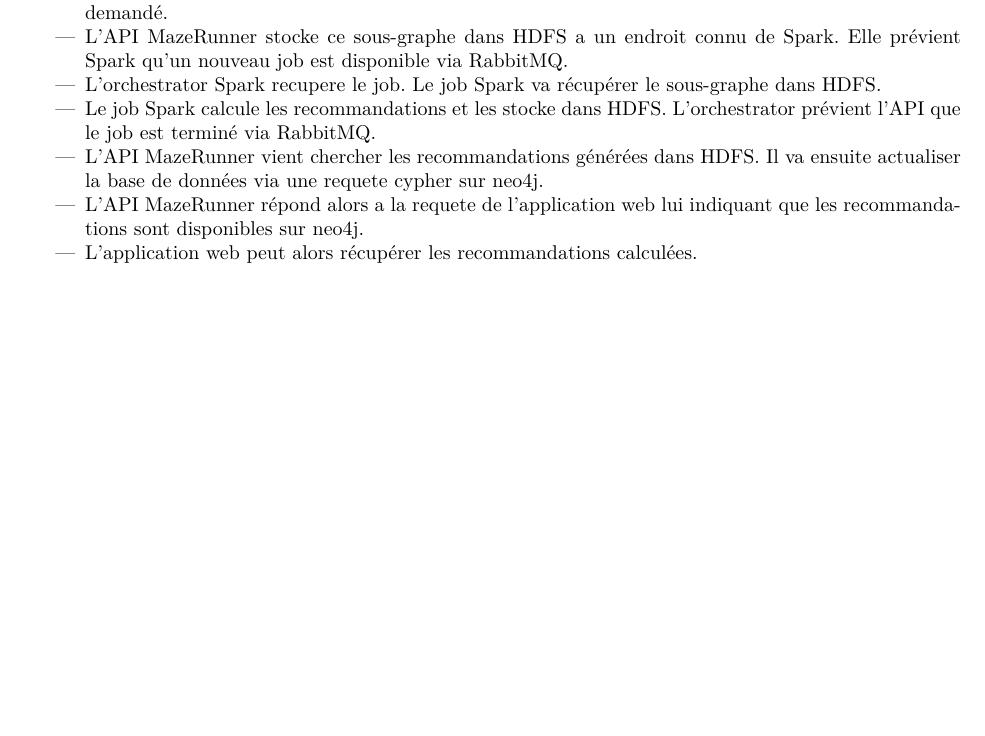
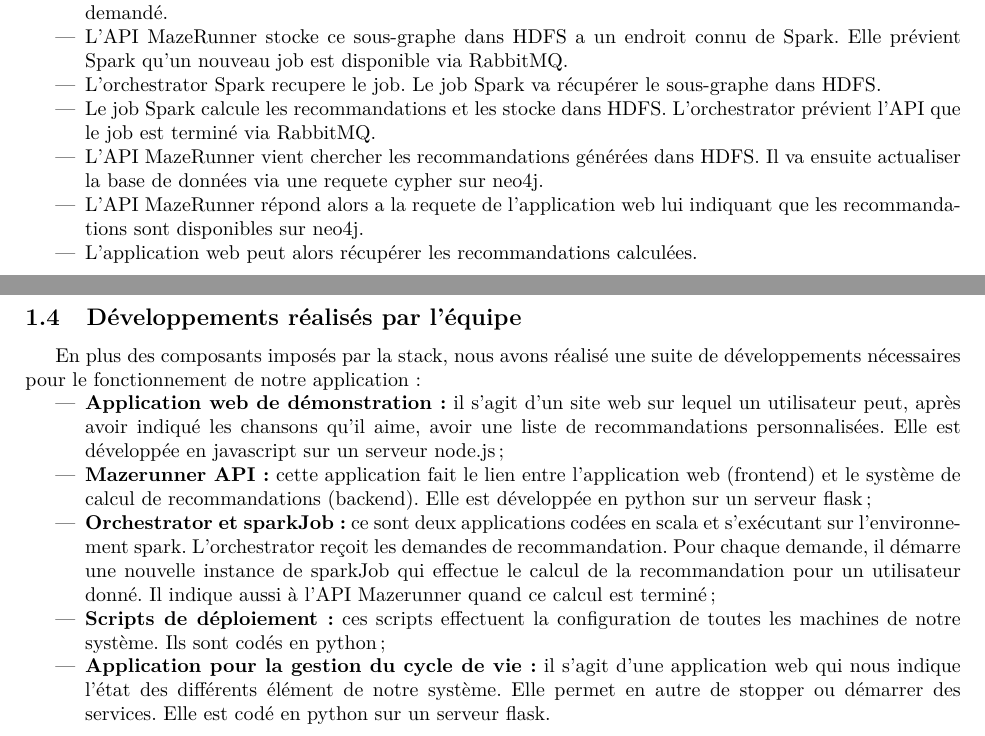
Before and after one commit to Ataww/SDTD-Mazerunner, a LaTeX document (docs/v1/documentation.tex, which reads docs/v1/sections/general/general.tex): part of page 5 of 19 before the commit and two parts of pages 5 and 6 of 20 after it, the two joined at a grey line, cut so that both start at the same text, the shorter picture padded with empty space. Compiled offline with pdfLaTeX.

Commit message:
Add list of developpement that we made

```diff
--- a/docs/v1/sections/general/general.tex
+++ b/docs/v1/sections/general/general.tex
@@ -50,3 +50,14 @@ Pour accompagner le diagramme voici un descriptif de la boucle d'exécution :
   \item L'API MazeRunner répond alors a la requete de l'application web lui indiquant que les recommandations sont disponibles sur neo4j.
   \item L'application web peut alors récupérer les recommandations calculées.
 \end{itemize}
+\break
+\subsection{Développements réalisés par l'équipe}
+
+En plus des composants imposés par la stack, nous avons réalisé une suite de développements nécessaires pour le fonctionnement de notre application :
+\begin{itemize}
+	\item \textbf{Application web de démonstration :} il s'agit d'un site web sur lequel un utilisateur peut, après avoir indiqué les chansons qu'il aime, avoir une liste de recommandations personnalisées. Elle est développée en javascript sur un serveur node.js ;
+	\item \textbf{Mazerunner API :} cette application fait le lien entre l'application web (frontend) et le système de calcul de recommandations (backend). Elle est développée en python sur un serveur flask ;
+	\item \textbf{Orchestrator et sparkJob :} ce sont deux applications codées en scala et s'exécutant sur l'environnement spark. L'orchestrator reçoit les demandes de recommandation. Pour chaque demande, il démarre une nouvelle instance de sparkJob qui effectue le calcul de la recommandation pour un utilisateur donné. Il indique aussi à l'API Mazerunner quand ce calcul est terminé ;
+	\item \textbf{Scripts de déploiement :} ces scripts effectuent la configuration de toutes les machines de notre système. Ils sont codés en python ;
+	\item \textbf{Application pour la gestion du cycle de vie :} il s'agit d'une application web qui nous indique l'état des différents élément de notre système. Elle permet en autre de stopper ou démarrer des services. Elle est codé en python sur un serveur flask.
+\end{itemize}
```
